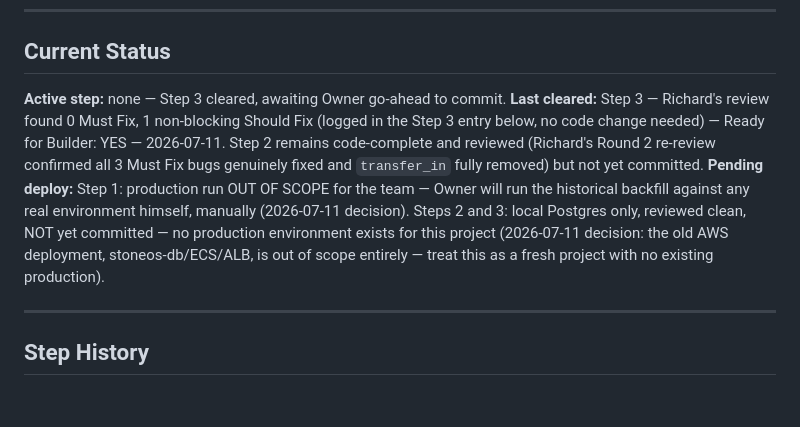
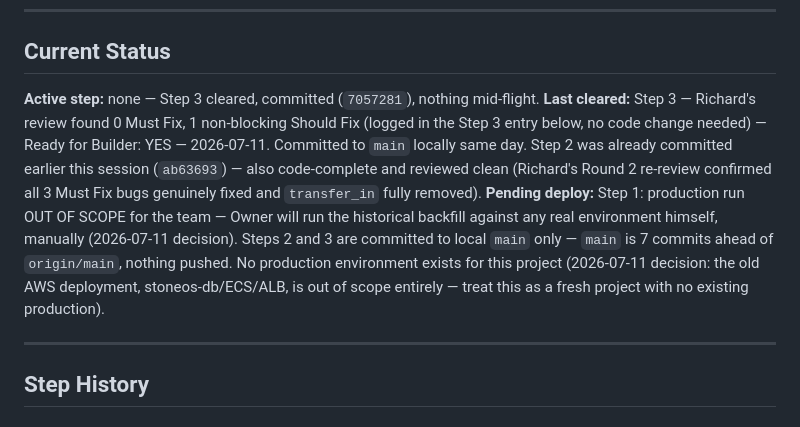
Before and after one commit to sanjaymaverick-cmd/stoneos3, a Markdown page: handoff/BUILD-LOG.md, the part around the change. GitHub-like rendering.

```diff
--- a/handoff/BUILD-LOG.md
+++ b/handoff/BUILD-LOG.md
@@ -5,16 +5,18 @@
 
 ## Current Status
 
-**Active step:** none — Step 3 cleared, awaiting Owner go-ahead to commit.
+**Active step:** none — Step 3 cleared, committed (`7057281`), nothing mid-flight.
 **Last cleared:** Step 3 — Richard's review found 0 Must Fix, 1 non-blocking Should Fix (logged
 in the Step 3 entry below, no code change needed) — Ready for Builder: YES — 2026-07-11.
-Step 2 remains code-complete and reviewed (Richard's Round 2 re-review confirmed all 3 Must
-Fix bugs genuinely fixed and `transfer_in` fully removed) but not yet committed.
+Committed to `main` locally same day. Step 2 was already committed earlier this session
+(`ab63693`) — also code-complete and reviewed clean (Richard's Round 2 re-review confirmed all
+3 Must Fix bugs genuinely fixed and `transfer_in` fully removed).
 **Pending deploy:** Step 1: production run OUT OF SCOPE for the team — Owner will run the
 historical backfill against any real environment himself, manually (2026-07-11 decision). Steps
-2 and 3: local Postgres only, reviewed clean, NOT yet committed — no production environment
-exists for this project (2026-07-11 decision: the old AWS deployment, stoneos-db/ECS/ALB, is
-out of scope entirely — treat this as a fresh project with no existing production).
+2 and 3 are committed to local `main` only — `main` is 7 commits ahead of `origin/main`, nothing
+pushed. No production environment exists for this project (2026-07-11 decision: the old AWS
+deployment, stoneos-db/ECS/ALB, is out of scope entirely — treat this as a fresh project with no
+existing production).
 
 ---
 
```
Also changed, not shown: handoff/SESSION-CHECKPOINT.md (+12 -8 lines).
